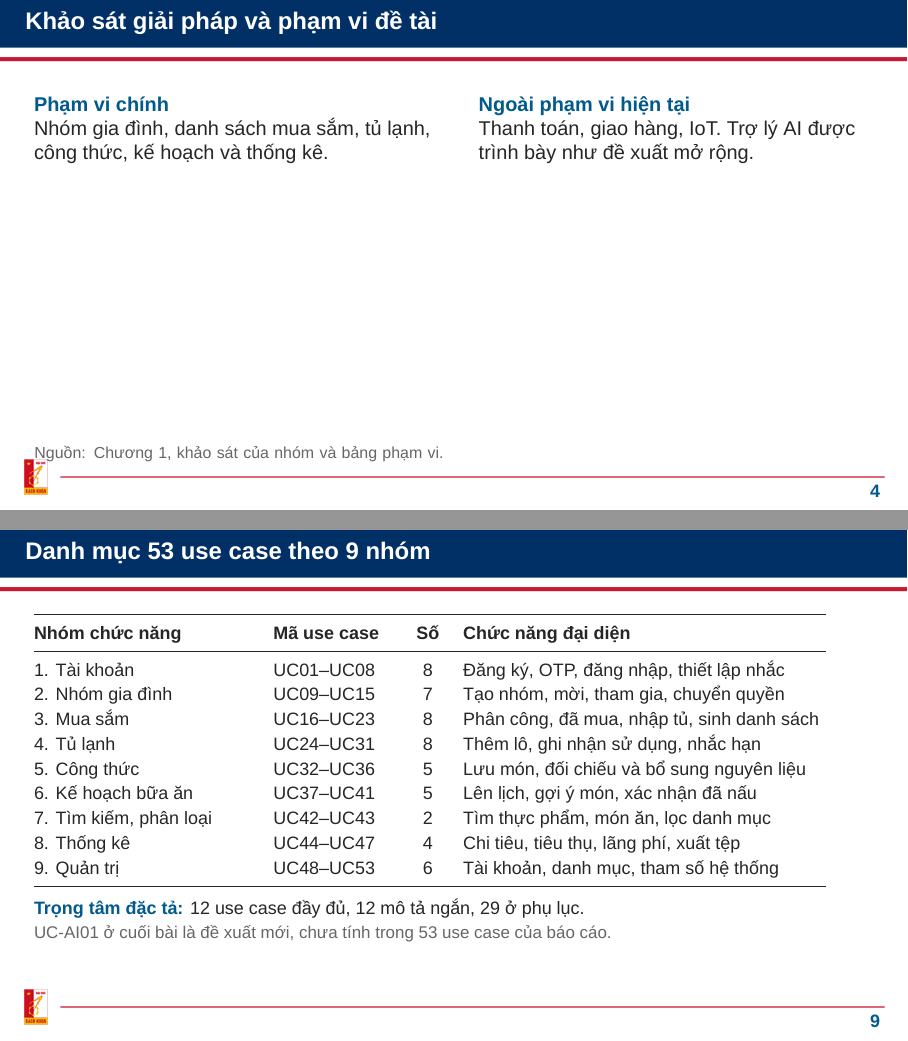
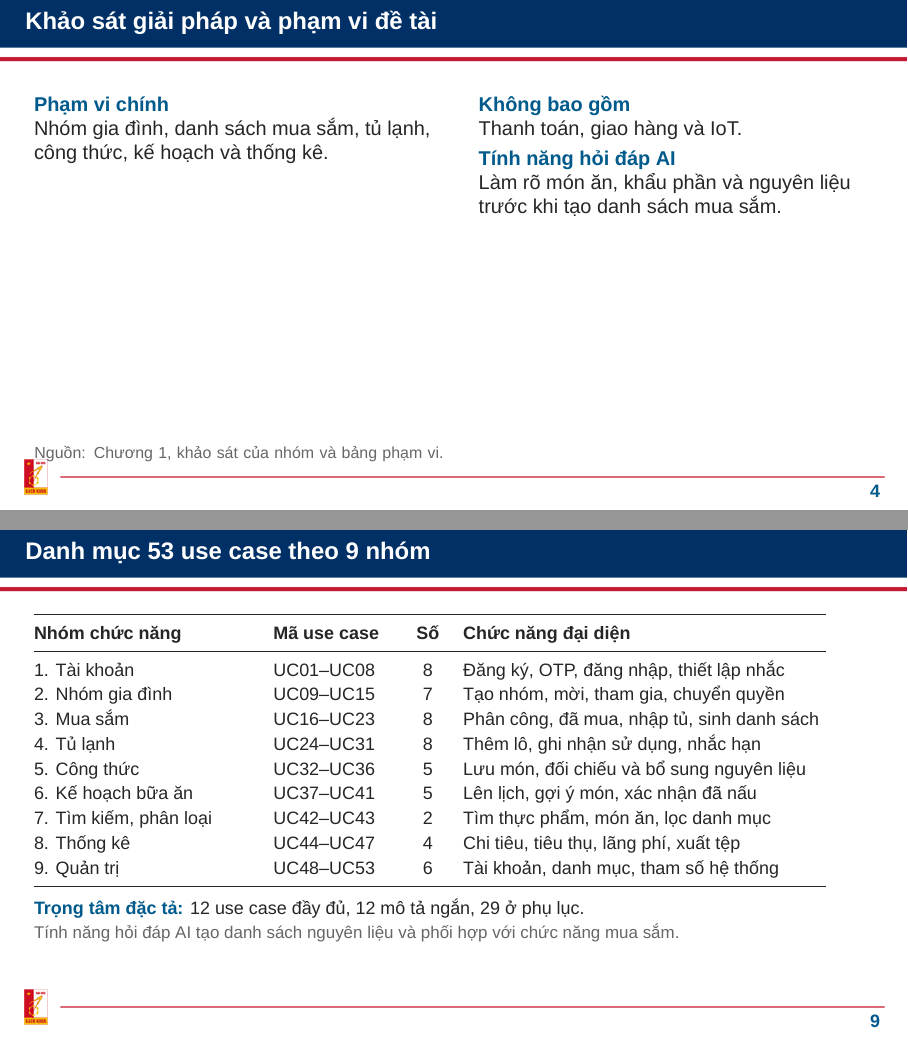
Before and after one commit to PhucNguyen204/report-project, LaTeX slides (HUST_THEME_BEAMER___LATEX_BY_FRC/Slide_HUST.tex): pages 4 and 9 of 21, joined at a grey line. Compiled offline with XeLaTeX; a missing font is replaced by an installed copy or a similar font.

Commit message:
Clarify AI feature

```diff
--- a/HUST_THEME_BEAMER___LATEX_BY_FRC/Slide_HUST.tex
+++ b/HUST_THEME_BEAMER___LATEX_BY_FRC/Slide_HUST.tex
@@ -95,7 +95,8 @@ Theo dõi hạn dùng & Lưu thực phẩm, nhắc hết hạn & Tách rời mua
 \gap
 \begin{columns}[T,onlytextwidth]
 \column{0.49\textwidth}\key{Phạm vi chính}\par Nhóm gia đình, danh sách mua sắm, tủ lạnh, công thức, kế hoạch và thống kê.
-\column{0.47\textwidth}\key{Ngoài phạm vi hiện tại}\par Thanh toán, giao hàng, IoT. Trợ lý AI được trình bày như đề xuất mở rộng.
+\column{0.47\textwidth}\key{Không bao gồm}\par Thanh toán, giao hàng và IoT.
+\gap\key{Tính năng hỏi đáp AI}\par Làm rõ món ăn, khẩu phần và nguyên liệu trước khi tạo danh sách mua sắm.
 \end{columns}
 \source{Chương 1, khảo sát của nhóm và bảng phạm vi.}
 \end{frame}
@@ -158,7 +159,7 @@ Theo dõi hạn dùng & Lưu thực phẩm, nhắc hết hạn & Tách rời mua
 9. Quản trị & UC48--UC53 & 6 & Tài khoản, danh mục, tham số hệ thống\\\bottomrule
 \end{tabular}
 \gap\key{Trọng tâm đặc tả:} 12 use case đầy đủ, 12 mô tả ngắn, 29 ở phụ lục.
-\noteinfo{UC-AI01 ở cuối bài là đề xuất mới, chưa tính trong 53 use case của báo cáo.}
+\noteinfo{Tính năng hỏi đáp AI tạo danh sách nguyên liệu và phối hợp với chức năng mua sắm.}
 \end{frame}
 % 10
 \begin{frame}{Nhóm gia đình và UC11: tham gia bằng mã mời}
@@ -281,10 +282,10 @@ R: đáp ứng nguyên liệu.\par E: ưu tiên thực phẩm gần hạn.\par F
 \end{columns}
 \source{Chương 2, ảnh hoạt động và đặc tả UC41.}
 \end{frame}
-\section{Đề xuất mở rộng trợ lý AI}
+\section{Tính năng hỏi đáp AI}
 % 19
 \begin{frame}{UC-AI01: hỏi đáp để lập danh sách nguyên liệu}
-\noteinfo{Đề xuất mở rộng mới, chưa thuộc 53 use case trong báo cáo.}
+\noteinfo{Tính năng hỏi đáp AI liên kết với chức năng sinh danh sách nguyên liệu và mua sắm.}
 \gap
 \begin{columns}[T,onlytextwidth]
 \column{0.47\textwidth}\small
```
Also changed, not shown: HUST_THEME_BEAMER___LATEX_BY_FRC/Slide_HUST.tex (12 more changed lines).
